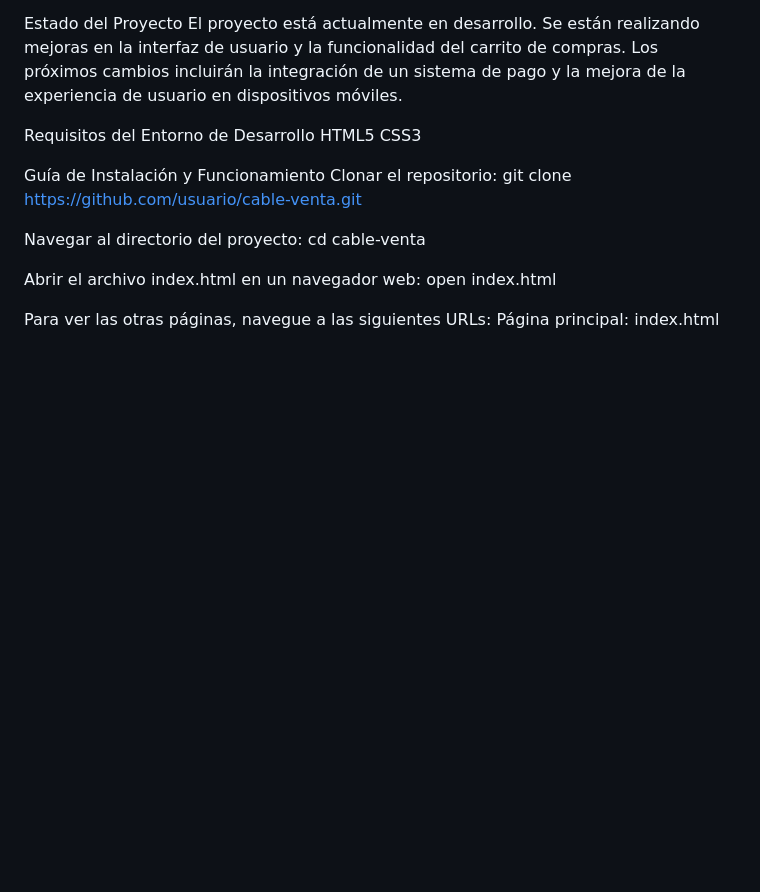
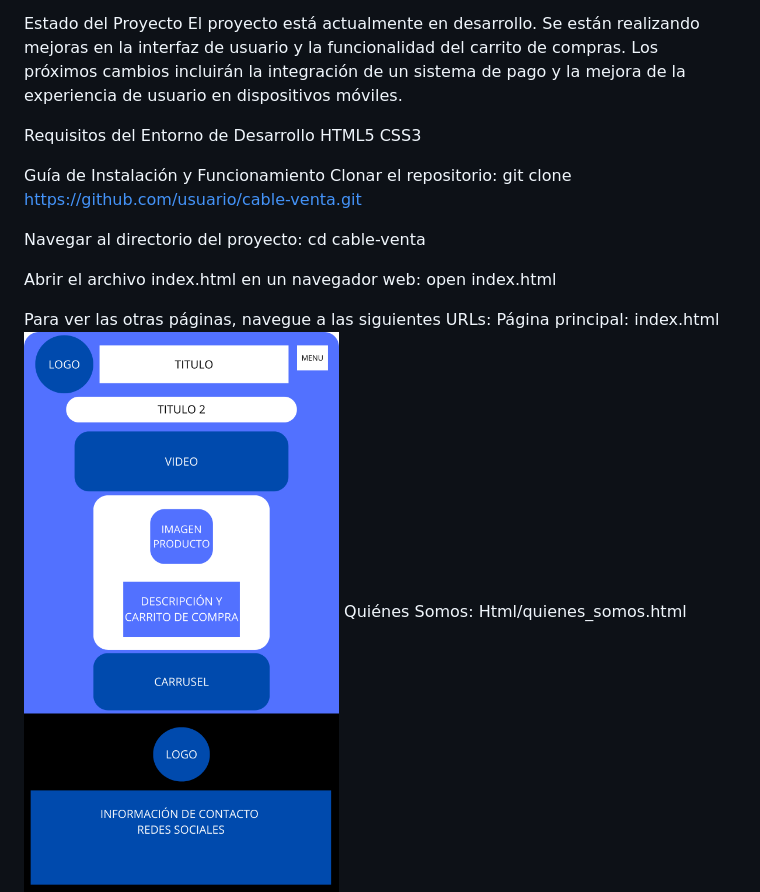
Before and after one commit to MarioFelipe19/PROYECTO-FILTRO_PARRAMARIO_DELGADOFELIPE, a Markdown page: README.md, the part around the change printed below. GitHub-like rendering; pictures changed too: img/INICIO.png (added); blank space fills up the shorter version.

```diff
--- a/README.md
+++ b/README.md
@@ -25,4 +25,5 @@ open index.html
 
 Para ver las otras páginas, navegue a las siguientes URLs:
 Página principal: index.html
+![Inicio](./img/INICIO.png)
 Quiénes Somos: Html/quienes_somos.html
```
Also changed, not shown: other parts of README.md (+2 -0 lines), img/COMPRAS.png (added), img/QUIENES SOMOS.png (added), 1 other file.
